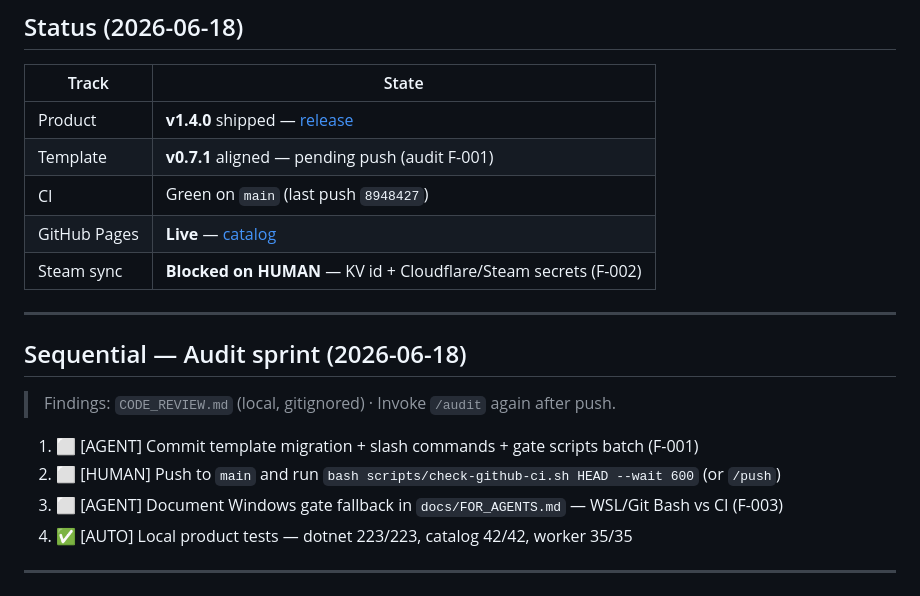
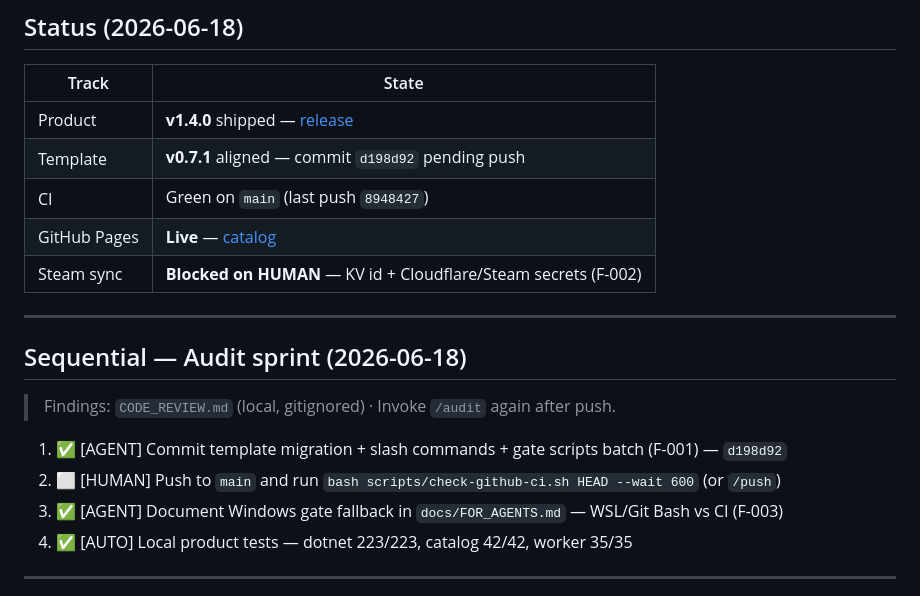
Before and after one commit to edwardlthompson/3d-game-optimizer, a Markdown page: BUILD_PLAN.md, the part around the change. Drawn GitHub-style.

```diff
--- a/BUILD_PLAN.md
+++ b/BUILD_PLAN.md
@@ -18,7 +18,7 @@
 | Track | State |
 |-------|--------|
 | Product | **v1.4.0** shipped — [release](https://github.com/edwardlthompson/3d-game-optimizer/releases/tag/SpatialLabsOptimizer-v1.4.0) |
-| Template | **v0.7.1** aligned — pending push (audit F-001) |
+| Template | **v0.7.1** aligned — commit `d198d92` pending push |
 | CI | Green on `main` (last push `8948427`) |
 | GitHub Pages | **Live** — [catalog](https://edwardlthompson.github.io/3d-game-optimizer/catalog/) |
 | Steam sync | **Blocked on HUMAN** — KV id + Cloudflare/Steam secrets (F-002) |
@@ -29,9 +29,9 @@
 
 > Findings: `CODE_REVIEW.md` (local, gitignored) · Invoke `/audit` again after push.
 
-1. ⬜ [AGENT] Commit template migration + slash commands + gate scripts batch (F-001)
+1. ✅ [AGENT] Commit template migration + slash commands + gate scripts batch (F-001) — `d198d92`
 2. ⬜ [HUMAN] Push to `main` and run `bash scripts/check-github-ci.sh HEAD --wait 600` (or `/push`)
-3. ⬜ [AGENT] Document Windows gate fallback in `docs/FOR_AGENTS.md` — WSL/Git Bash vs CI (F-003)
+3. ✅ [AGENT] Document Windows gate fallback in `docs/FOR_AGENTS.md` — WSL/Git Bash vs CI (F-003)
 4. ✅ [AUTO] Local product tests — dotnet 223/223, catalog 42/42, worker 35/35
 
 ---
```
Also changed, not shown: COMPLETED_TASKS.md (+8 -0 lines).
